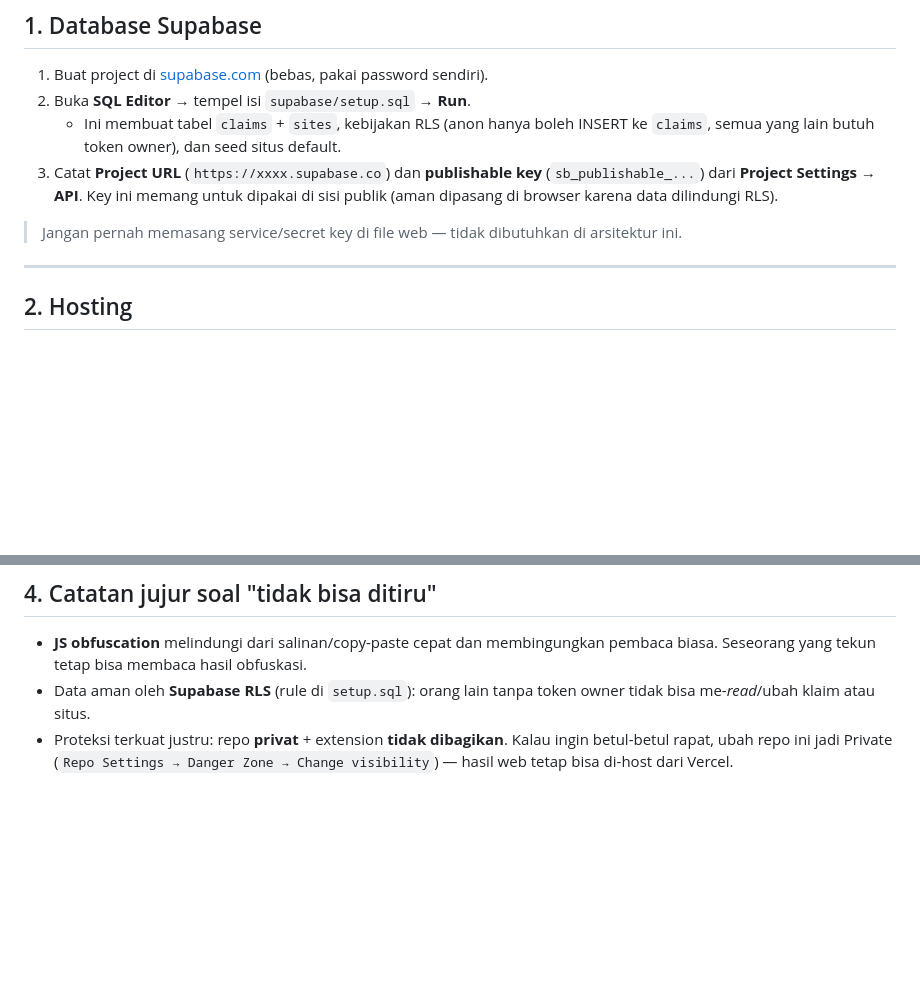
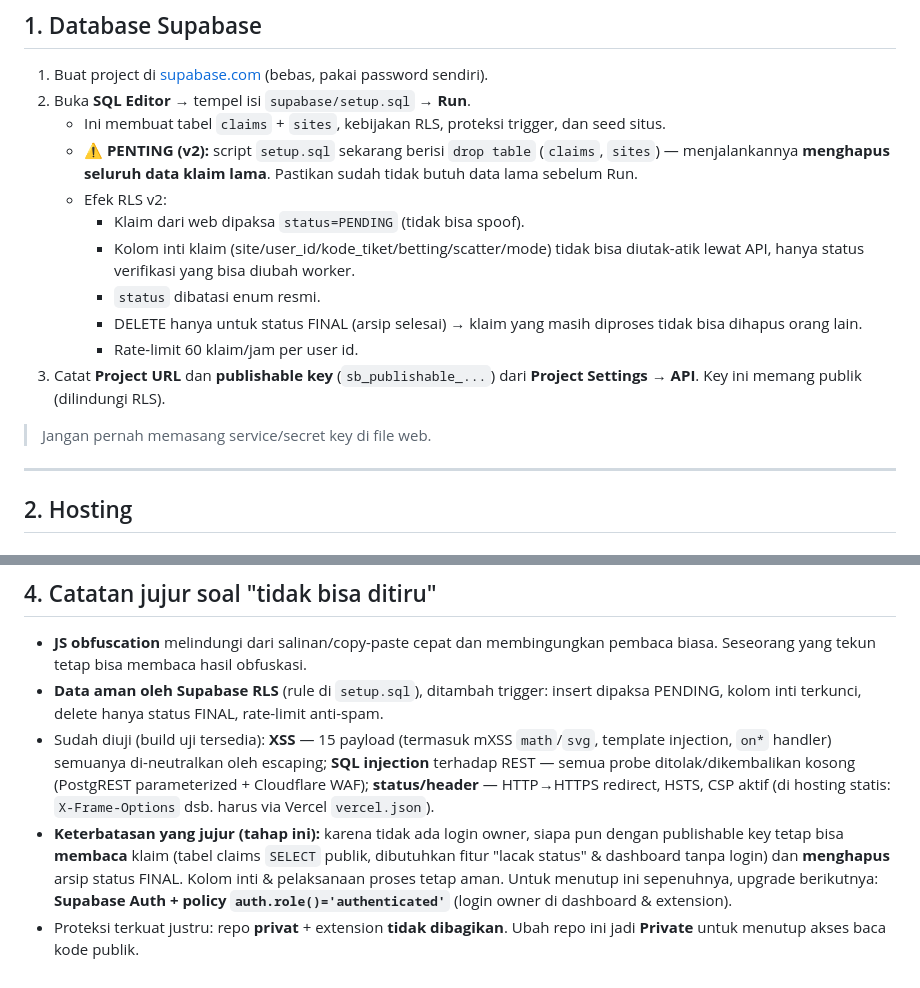
Before and after one commit to robotbca50-a11y/autoscater1, a Markdown page: TUTORIAL.md, 2 parts joined by grey strips. GitHub-like rendering; blank space fills up the shorter version.

Commit message:
Docs: RLS v2 langkah pakai + warning wipe data, hasil audit keamanan & keterbatasan

```diff
--- a/TUTORIAL.md
+++ b/TUTORIAL.md
@@ -9,13 +9,22 @@ memasang extension yang sudah diproteksi.
 
 1. Buat project di [supabase.com](https://supabase.com) (bebas, pakai password sendiri).
 2. Buka **SQL Editor** → tempel isi `supabase/setup.sql` → **Run**.
-   - Ini membuat tabel `claims` + `sites`, kebijakan RLS (anon hanya boleh INSERT ke `claims`,
-     semua yang lain butuh token owner), dan seed situs default.
-3. Catat **Project URL** (`https://xxxx.supabase.co`) dan **publishable key** (`sb_publishable_...`)
-   dari **Project Settings → API**. Key ini memang untuk dipakai di sisi publik (aman dipasang
-   di browser karena data dilindungi RLS).
+   - Ini membuat tabel `claims` + `sites`, kebijakan RLS, proteksi trigger, dan seed situs.
+   - ⚠️ **PENTING (v2):** script `setup.sql` sekarang berisi `drop table`
+     (`claims`, `sites`) — menjalankannya **menghapus seluruh data klaim lama**.
+     Pastikan sudah tidak butuh data lama sebelum Run.
+   - Efek RLS v2:
+     - Klaim dari web dipaksa `status=PENDING` (tidak bisa spoof).
+     - Kolom inti klaim (site/user_id/kode_tiket/betting/scatter/mode) tidak bisa
+       diutak-atik lewat API, hanya status verifikasi yang bisa diubah worker.
+     - `status` dibatasi enum resmi.
+     - DELETE hanya untuk status FINAL (arsip selesai) → klaim yang masih
+       diproses tidak bisa dihapus orang lain.
+     - Rate-limit 60 klaim/jam per user id.
+3. Catat **Project URL** dan **publishable key** (`sb_publishable_...`) dari
+   **Project Settings → API**. Key ini memang publik (dilindungi RLS).
 
-> Jangan pernah memasang service/secret key di file web — tidak dibutuhkan di arsitektur ini.
+> Jangan pernah memasang service/secret key di file web.
 
 ---
 
@@ -75,9 +84,20 @@ Output ada di `deploy/` (web) dan `dist-extension/` (extension). Salin isi
 
 - **JS obfuscation** melindungi dari salinan/copy-paste cepat dan membingungkan
   pembaca biasa. Seseorang yang tekun tetap bisa membaca hasil obfuskasi.
-- Data aman oleh **Supabase RLS** (rule di `setup.sql`): orang lain tanpa token
-  owner tidak bisa me-*read*/ubah klaim atau situs.
+- **Data aman oleh Supabase RLS** (rule di `setup.sql`), ditambah trigger:
+  insert dipaksa PENDING, kolom inti terkunci, delete hanya status FINAL,
+  rate-limit anti-spam.
+- Sudah diuji (build uji tersedia): **XSS** — 15 payload (termasuk mXSS
+  `math`/`svg`, template injection, `on*` handler) semuanya di-neutralkan oleh
+  escaping; **SQL injection** terhadap REST — semua probe ditolak/dikembalikan
+  kosong (PostgREST parameterized + Cloudflare WAF); **status/header** —
+  HTTP→HTTPS redirect, HSTS, CSP aktif (di hosting statis: `X-Frame-Options`
+  dsb. harus via Vercel `vercel.json`).
+- **Keterbatasan yang jujur (tahap ini):** karena tidak ada login owner,
+  siapa pun dengan publishable key tetap bisa **membaca** klaim (tabel claims
+  `SELECT` publik, dibutuhkan fitur "lacak status" & dashboard tanpa login)
+  dan **menghapus** arsip status FINAL. Kolom inti & pelaksanaan proses tetap
+  aman. Untuk menutup ini sepenuhnya, upgrade berikutnya: **Supabase Auth +
+  policy `auth.role()='authenticated'`** (login owner di dashboard & extension).
 - Proteksi terkuat justru: repo **privat** + extension **tidak dibagikan**.
-  Kalau ingin betul-betul rapat, ubah repo ini jadi Private
-  (`Repo Settings → Danger Zone → Change visibility`) — hasil web tetap bisa
-  di-host dari Vercel.
+  Ubah repo ini jadi **Private** untuk menutup akses baca kode publik.
```
